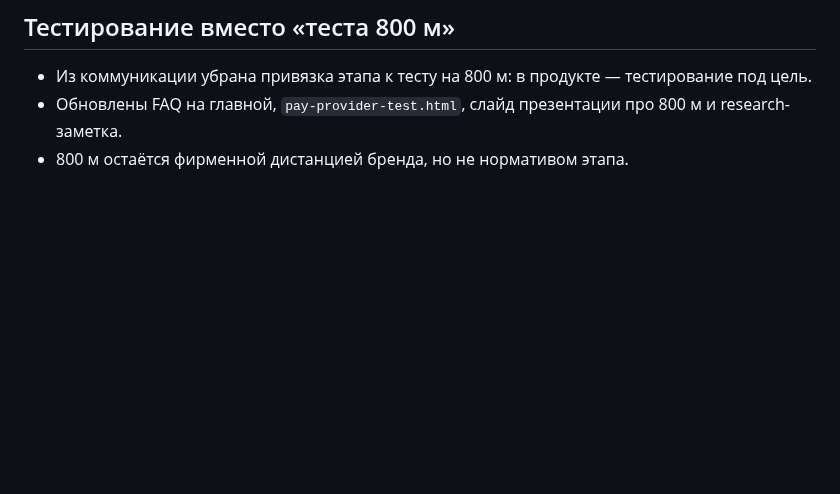
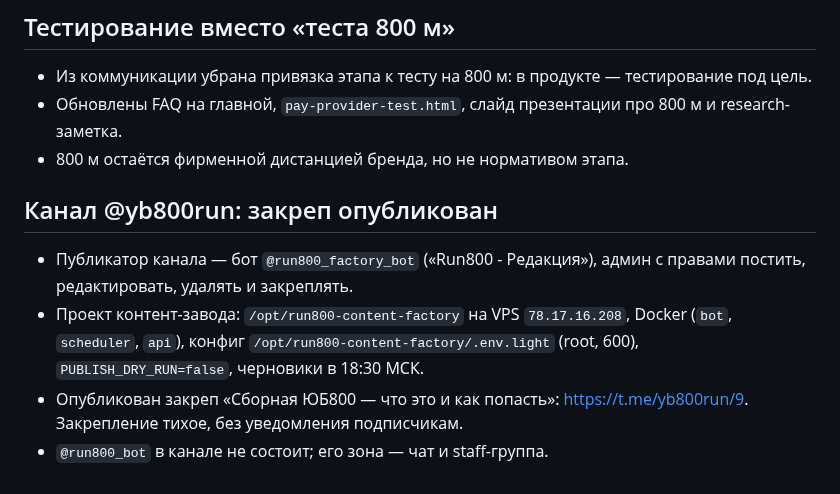
Before and after one commit to ToniQStudio/run-club, a Markdown page: docs/journal/2026-11-02-pay-free-sbp.md, the part around the change. Drawn GitHub-style; blank space fills up the shorter version.

Commit message:
Publish pinned channel post via content factory bot

```diff
--- a/docs/journal/2026-11-02-pay-free-sbp.md
+++ b/docs/journal/2026-11-02-pay-free-sbp.md
@@ -119,3 +119,10 @@
 - Из коммуникации убрана привязка этапа к тесту на 800 м: в продукте — тестирование под цель.
 - Обновлены FAQ на главной, `pay-provider-test.html`, слайд презентации про 800 м и research-заметка.
 - 800 м остаётся фирменной дистанцией бренда, но не нормативом этапа.
+
+## Канал @yb800run: закреп опубликован
+
+- Публикатор канала — бот `@run800_factory_bot` («Run800 - Редакция»), админ с правами постить, редактировать, удалять и закреплять.
+- Проект контент-завода: `/opt/run800-content-factory` на VPS `78.17.16.208`, Docker (`bot`, `scheduler`, `api`), конфиг `/opt/run800-content-factory/.env.light` (root, 600), `PUBLISH_DRY_RUN=false`, черновики в 18:30 МСК.
+- Опубликован закреп «Сборная ЮБ800 — что это и как попасть»: https://t.me/yb800run/9. Закрепление тихое, без уведомления подписчикам.
+- `@run800_bot` в канале не состоит; его зона — чат и staff-группа.
```
Also changed, not shown: PROJECT_STATE.md (+1 -0 lines).
